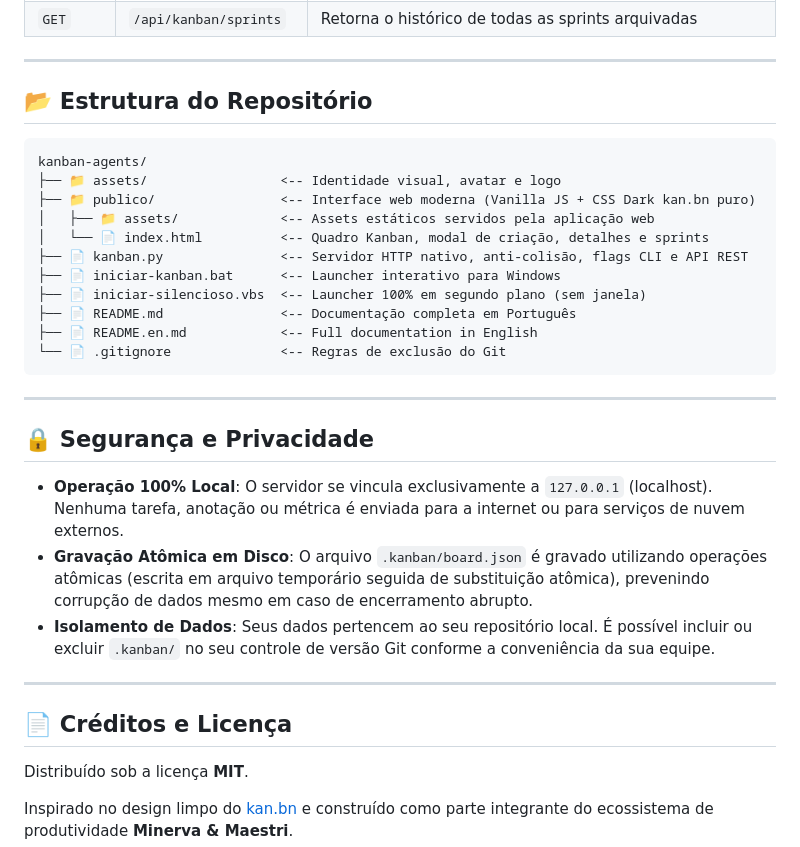
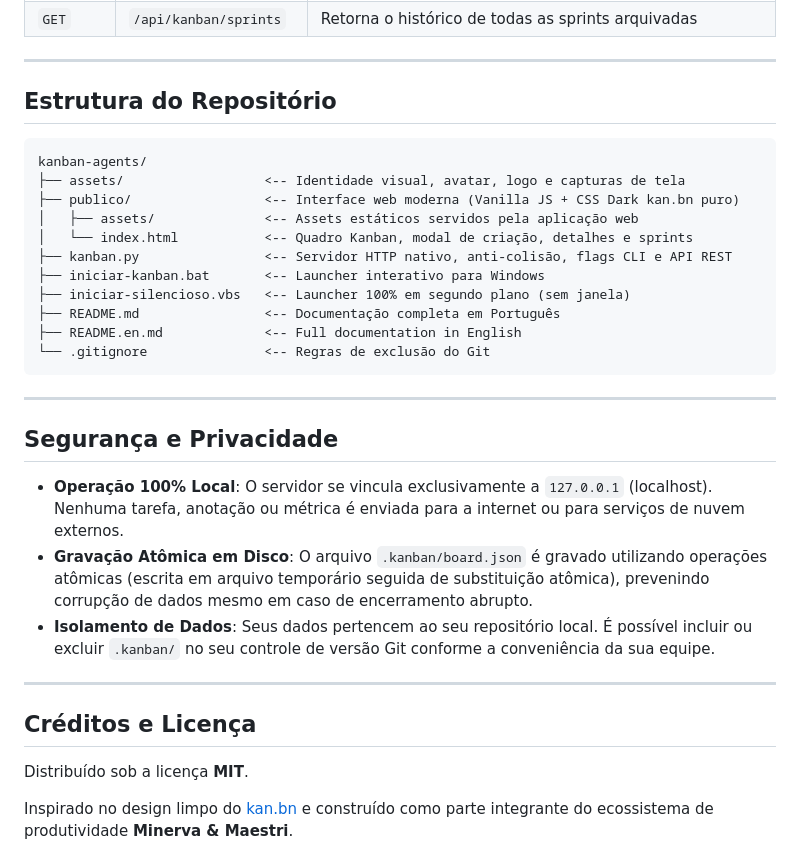
Before and after one commit to lk-feitosa/kanban-agents, a Markdown page: README.md, the part around one of its changes. GitHub-like rendering.

````diff
--- a/README.md
+++ b/README.md
@@ -249,25 +271,25 @@ Se a porta `3334` já estiver ocupada por outra instância ou processo do sistem
 
 ---
 
-## 📂 Estrutura do Repositório
+## Estrutura do Repositório
 
 ```text
 kanban-agents/
-├── 📁 assets/                 <-- Identidade visual, avatar e logo
-├── 📁 publico/                <-- Interface web moderna (Vanilla JS + CSS Dark kan.bn puro)
-│   ├── 📁 assets/             <-- Assets estáticos servidos pela aplicação web
-│   └── 📄 index.html          <-- Quadro Kanban, modal de criação, detalhes e sprints
-├── 📄 kanban.py               <-- Servidor HTTP nativo, anti-colisão, flags CLI e API REST
-├── 📄 iniciar-kanban.bat      <-- Launcher interativo para Windows
-├── 📄 iniciar-silencioso.vbs  <-- Launcher 100% em segundo plano (sem janela)
-├── 📄 README.md               <-- Documentação completa em Português
-├── 📄 README.en.md            <-- Full documentation in English
-└── 📄 .gitignore              <-- Regras de exclusão do Git
+├── assets/                  <-- Identidade visual, avatar, logo e capturas de tela
+├── publico/                 <-- Interface web moderna (Vanilla JS + CSS Dark kan.bn puro)
+│   ├── assets/              <-- Assets estáticos servidos pela aplicação web
+│   └── index.html           <-- Quadro Kanban, modal de criação, detalhes e sprints
+├── kanban.py                <-- Servidor HTTP nativo, anti-colisão, flags CLI e API REST
+├── iniciar-kanban.bat       <-- Launcher interativo para Windows
+├── iniciar-silencioso.vbs   <-- Launcher 100% em segundo plano (sem janela)
+├── README.md                <-- Documentação completa em Português
+├── README.en.md             <-- Full documentation in English
+└── .gitignore               <-- Regras de exclusão do Git
 ```
 
 ---
 
-## 🔒 Segurança e Privacidade
+## Segurança e Privacidade
 
 - **Operação 100% Local**: O servidor se vincula exclusivamente a `127.0.0.1` (localhost). Nenhuma tarefa, anotação ou métrica é enviada para a internet ou para serviços de nuvem externos.
 - **Gravação Atômica em Disco**: O arquivo `.kanban/board.json` é gravado utilizando operações atômicas (escrita em arquivo temporário seguida de substituição atômica), prevenindo corrupção de dados mesmo em caso de encerramento abrupto.
@@ -275,7 +297,7 @@ kanban-agents/
 
 ---
 
-## 📄 Créditos e Licença
+## Créditos e Licença
 
 Distribuído sob a licença **MIT**.
 
````
Also changed, not shown: other parts of README.md (+39 -17 lines), assets/preview-detalhes.png (added), assets/preview-novo-cartao.png (added), assets/preview-quadro.png (added), 1 other file.
